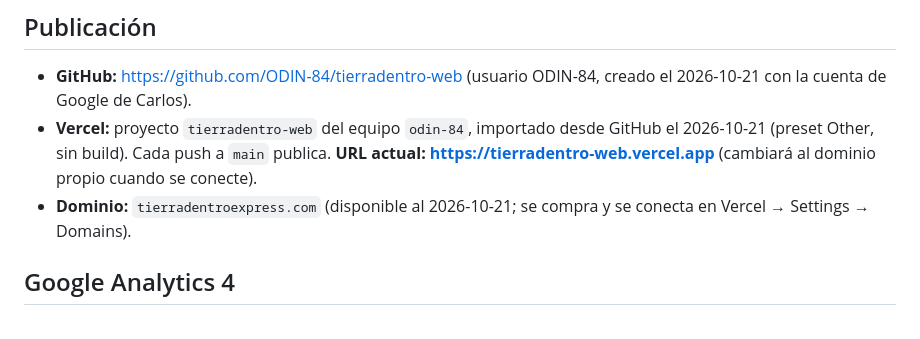
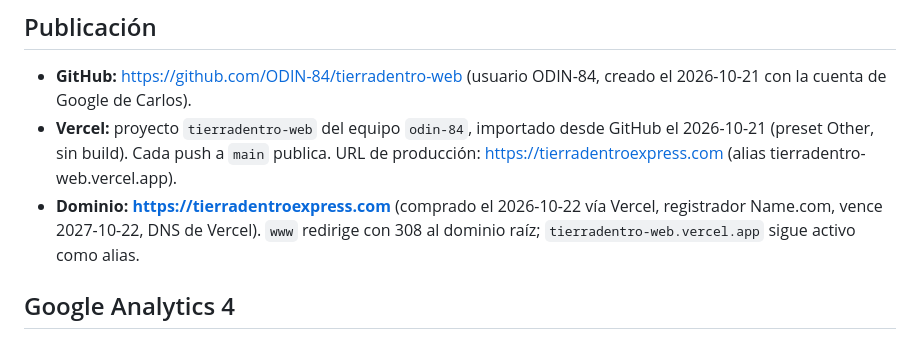
Before and after one commit to ODIN-84/tierradentro-web, a Markdown page: README.md, the part around the change. Rendered like a GitHub page.

Commit message:
README: dominio tierradentroexpress.com conectado
Co-Authored-By: Claude Fable 5.1 <noreply@anthropic.com>

```diff
--- a/README.md
+++ b/README.md
@@ -31,8 +31,8 @@ La copia del artefacto usada en cada build queda en `scripts/artefacto-carta-<fe
 ## Publicación
 
 - **GitHub:** https://github.com/ODIN-84/tierradentro-web (usuario ODIN-84, creado el 2026-10-21 con la cuenta de Google de Carlos).
-- **Vercel:** proyecto `tierradentro-web` del equipo `odin-84`, importado desde GitHub el 2026-10-21 (preset Other, sin build). Cada push a `main` publica. **URL actual: https://tierradentro-web.vercel.app** (cambiará al dominio propio cuando se conecte).
-- **Dominio:** `tierradentroexpress.com` (disponible al 2026-10-21; se compra y se conecta en Vercel → Settings → Domains).
+- **Vercel:** proyecto `tierradentro-web` del equipo `odin-84`, importado desde GitHub el 2026-10-21 (preset Other, sin build). Cada push a `main` publica. URL de producción: https://tierradentroexpress.com (alias tierradentro-web.vercel.app).
+- **Dominio:** **https://tierradentroexpress.com** (comprado el 2026-10-22 vía Vercel, registrador Name.com, vence 2027-10-22, DNS de Vercel). `www` redirige con 308 al dominio raíz; `tierradentro-web.vercel.app` sigue activo como alias.
 
 ## Google Analytics 4
 
```
